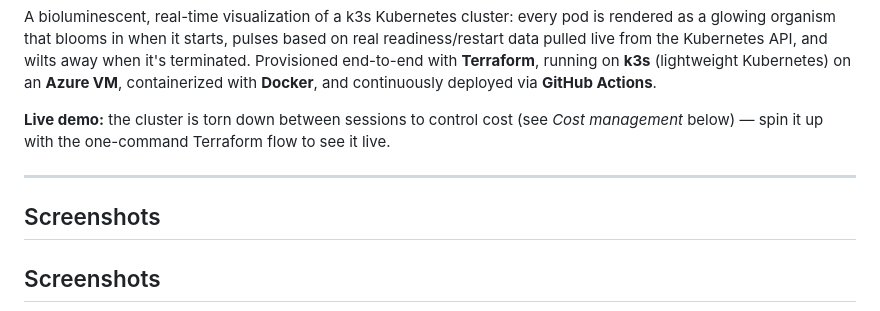
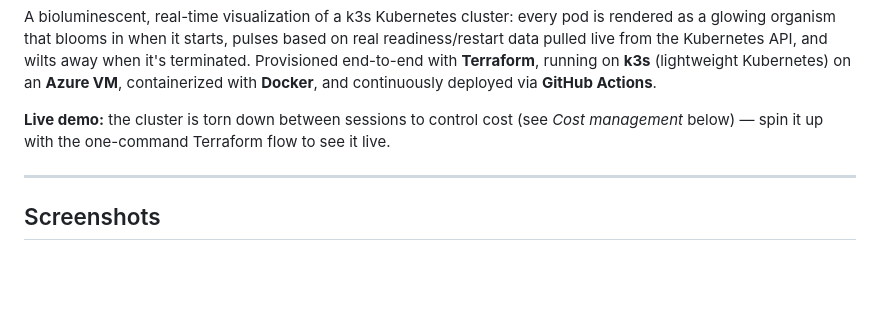
Before and after one commit to shri-hari27/k3s-clusterbloom, a Markdown page: README.md, the part around the change. Drawn GitHub-style; blank space fills up the shorter version.

```diff
--- a/README.md
+++ b/README.md
@@ -5,8 +5,6 @@ A bioluminescent, real-time visualization of a k3s Kubernetes cluster: every pod
 **Live demo:** the cluster is torn down between sessions to control cost (see *Cost management* below) — spin it up with the one-command Terraform flow to see it live.
 
 ---
-## Screenshots
-
 ## Screenshots
 
 ![ClusterBloom showing failing pods](<download (2).png>)
```
